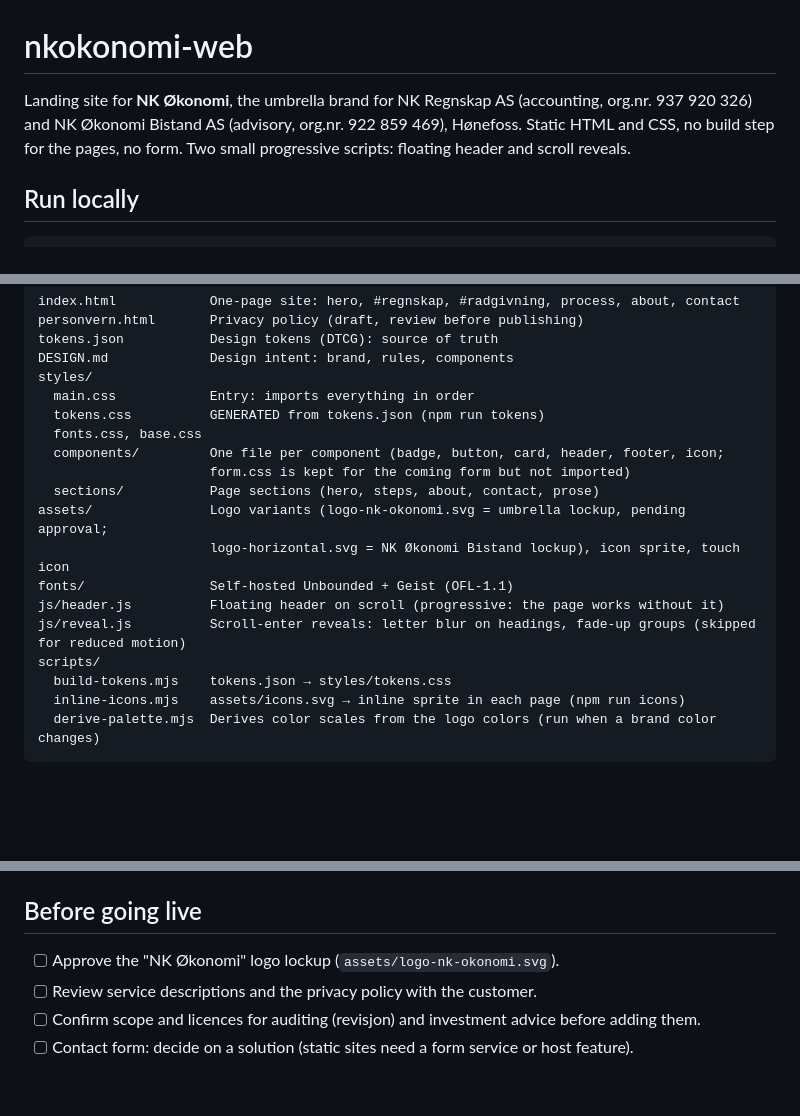
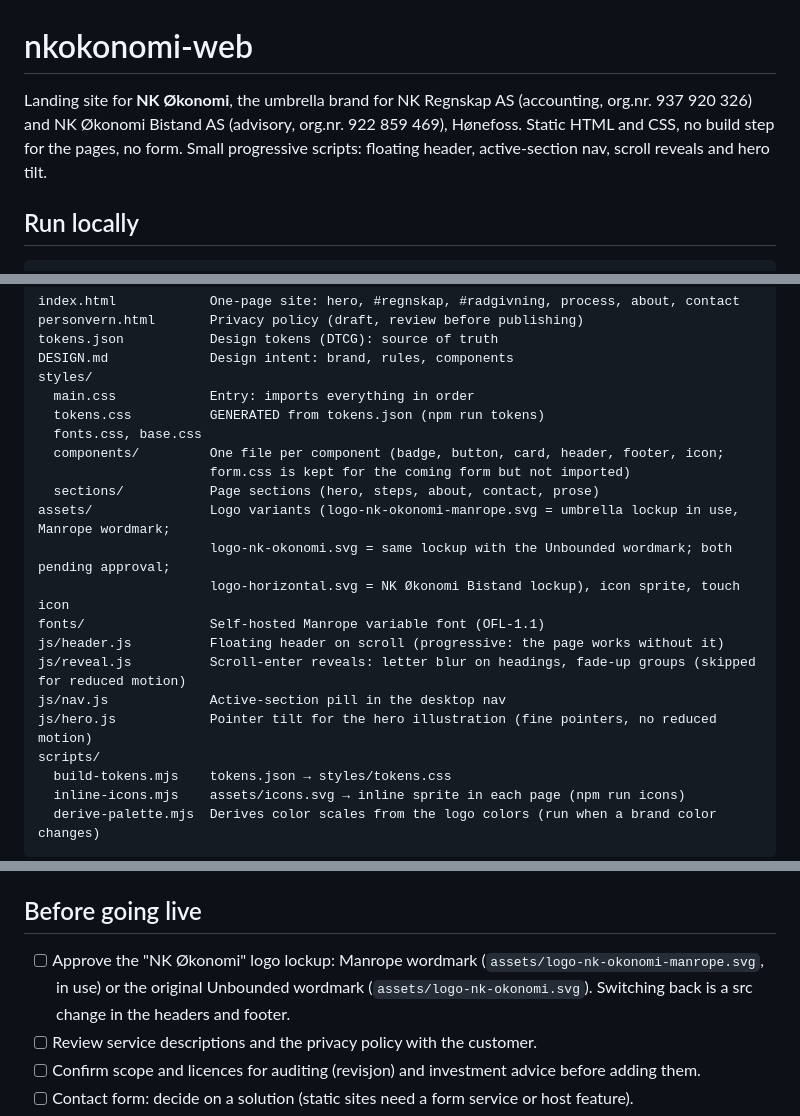
Before and after one commit to Sharu95/seva-nkokonomi-web, a Markdown page: README.md, 3 parts joined by grey strips. Rendered like a GitHub page; blank space fills up the shorter version.

Commit message:
docs: document manrope, hero illustration, motion and logo variants

````diff
--- a/README.md
+++ b/README.md
@@ -1,6 +1,6 @@
 # nkokonomi-web
 
-Landing site for **NK Økonomi**, the umbrella brand for NK Regnskap AS (accounting, org.nr. 937 920 326) and NK Økonomi Bistand AS (advisory, org.nr. 922 859 469), Hønefoss. Static HTML and CSS, no build step for the pages, no form. Two small progressive scripts: floating header and scroll reveals.
+Landing site for **NK Økonomi**, the umbrella brand for NK Regnskap AS (accounting, org.nr. 937 920 326) and NK Økonomi Bistand AS (advisory, org.nr. 922 859 469), Hønefoss. Static HTML and CSS, no build step for the pages, no form. Small progressive scripts: floating header, active-section nav, scroll reveals and hero tilt.
 
 ## Run locally
 ```sh
@@ -21,11 +21,14 @@ styles/
   components/         One file per component (badge, button, card, header, footer, icon;
                       form.css is kept for the coming form but not imported)
   sections/           Page sections (hero, steps, about, contact, prose)
-assets/               Logo variants (logo-nk-okonomi.svg = umbrella lockup, pending approval;
+assets/               Logo variants (logo-nk-okonomi-manrope.svg = umbrella lockup in use, Manrope wordmark;
+                      logo-nk-okonomi.svg = same lockup with the Unbounded wordmark; both pending approval;
                       logo-horizontal.svg = NK Økonomi Bistand lockup), icon sprite, touch icon
-fonts/                Self-hosted Unbounded + Geist (OFL-1.1)
+fonts/                Self-hosted Manrope variable font (OFL-1.1)
 js/header.js          Floating header on scroll (progressive: the page works without it)
 js/reveal.js          Scroll-enter reveals: letter blur on headings, fade-up groups (skipped for reduced motion)
+js/nav.js             Active-section pill in the desktop nav
+js/hero.js            Pointer tilt for the hero illustration (fine pointers, no reduced motion)
 scripts/
   build-tokens.mjs    tokens.json → styles/tokens.css
   inline-icons.mjs    assets/icons.svg → inline sprite in each page (npm run icons)
@@ -39,7 +42,7 @@ Icons come from `assets/icons.svg` (source). In pages, write `<svg class="icon"
 Edit `tokens.json`, then run `npm run tokens`. CSS variables are named `--ds-` + the token path (`color.text.secondary` → `--ds-color-text-secondary`).
 
 ## Before going live
-- [ ] Approve the "NK Økonomi" logo lockup (`assets/logo-nk-okonomi.svg`).
+- [ ] Approve the "NK Økonomi" logo lockup: Manrope wordmark (`assets/logo-nk-okonomi-manrope.svg`, in use) or the original Unbounded wordmark (`assets/logo-nk-okonomi.svg`). Switching back is a src change in the headers and footer.
 - [ ] Review service descriptions and the privacy policy with the customer.
 - [ ] Confirm scope and licences for auditing (revisjon) and investment advice before adding them.
 - [ ] Contact form: decide on a solution (static sites need a form service or host feature).
````
Also changed, not shown: DESIGN.md (+25 -19 lines).
